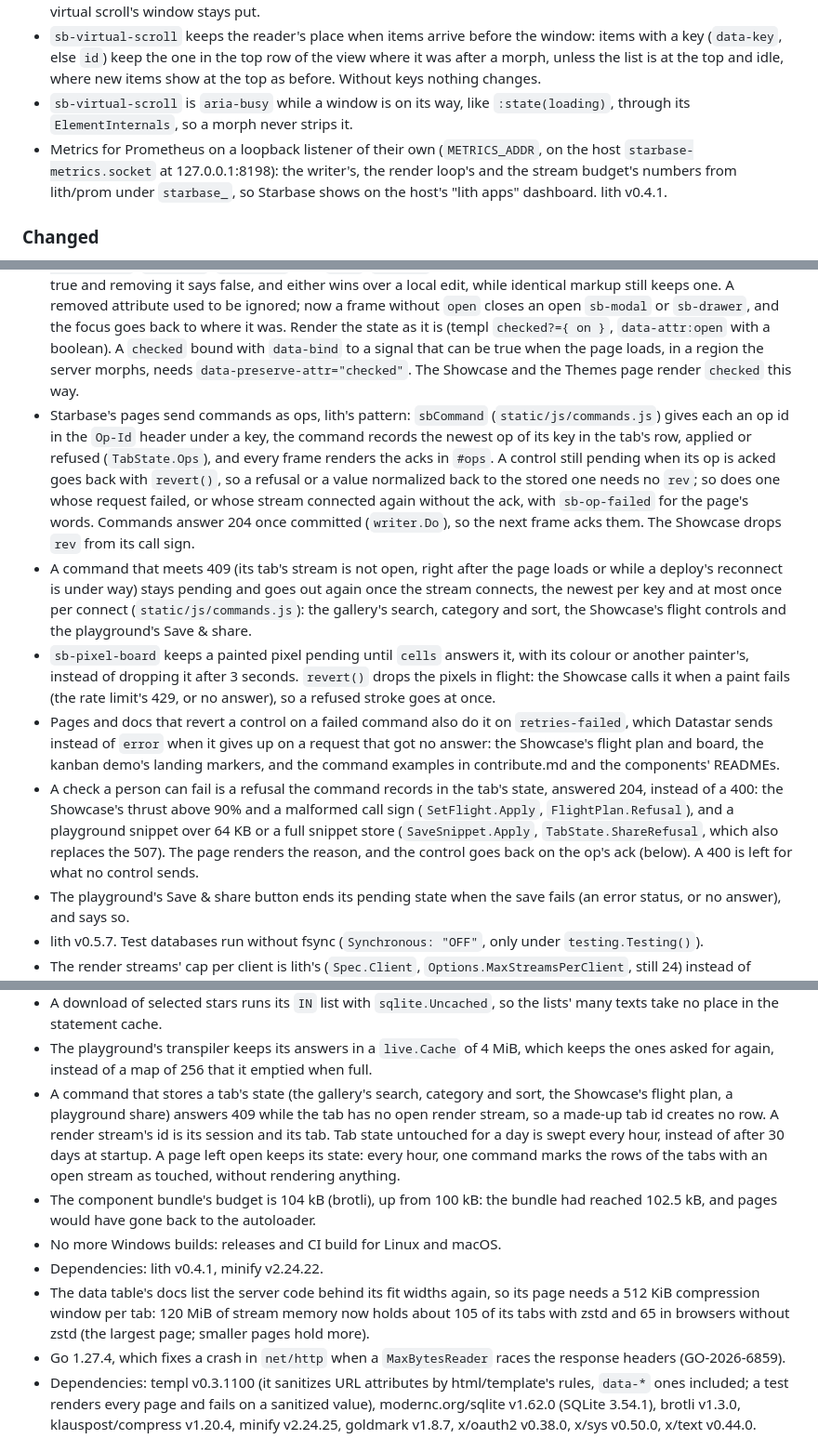
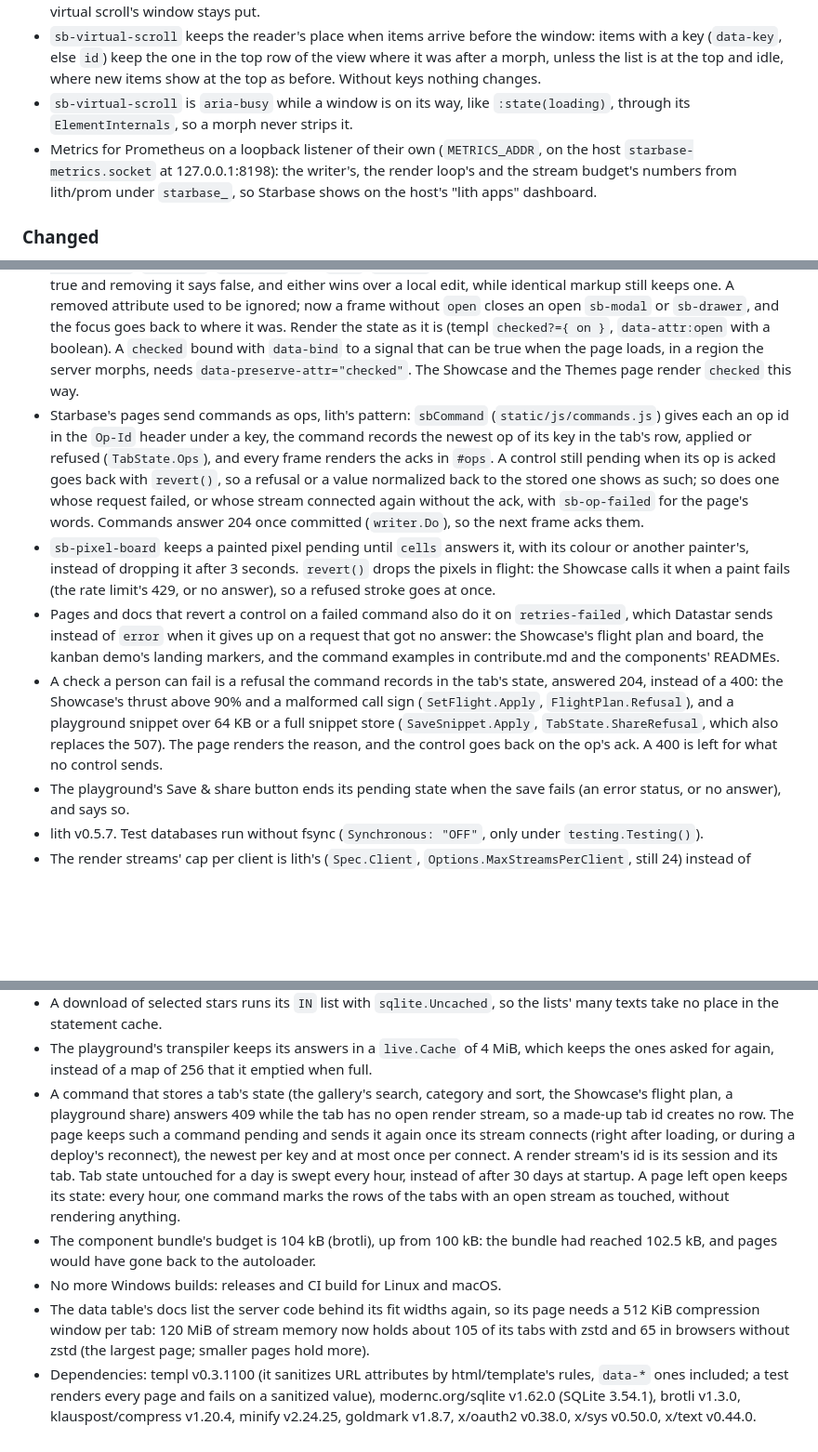
Before and after one commit to zweiundeins/starbase, a Markdown page: CHANGELOG.md, 3 parts joined by grey strips. Shown at 93% size. Drawn GitHub-style; blank space fills up the shorter version.

Commit message:
CHANGELOG: tidy Unreleased, dropping entries later ones replaced

```diff
--- a/CHANGELOG.md
+++ b/CHANGELOG.md
@@ -16,7 +16,7 @@ All notable changes to this project are documented here. The format follows
 - `sb-data-table`: a cell whose text is clipped shows all of it while it is pointed at or focused, over its neighbours, and a cell in the last column grows toward the start. The row keeps its height and the list its scroll size, so the virtual scroll's window stays put.
 - `sb-virtual-scroll` keeps the reader's place when items arrive before the window: items with a key (`data-key`, else `id`) keep the one in the top row of the view where it was after a morph, unless the list is at the top and idle, where new items show at the top as before. Without keys nothing changes.
 - `sb-virtual-scroll` is `aria-busy` while a window is on its way, like `:state(loading)`, through its `ElementInternals`, so a morph never strips it.
-- Metrics for Prometheus on a loopback listener of their own (`METRICS_ADDR`, on the host `starbase-metrics.socket` at 127.0.0.1:8198): the writer's, the render loop's and the stream budget's numbers from lith/prom under `starbase_`, so Starbase shows on the host's "lith apps" dashboard. lith v0.4.1.
+- Metrics for Prometheus on a loopback listener of their own (`METRICS_ADDR`, on the host `starbase-metrics.socket` at 127.0.0.1:8198): the writer's, the render loop's and the stream budget's numbers from lith/prom under `starbase_`, so Starbase shows on the host's "lith apps" dashboard.
 
 ### Changed
 
@@ -24,11 +24,10 @@ All notable changes to this project are documented here. The format follows
 - `sb-tree`: a row's accessible name is its label alone, and its `data-meta` text is the row's description (`aria-describedby`), so a row reads as "Guide" with "3" after it instead of the name "Guide 3"; the "Loading" text is no longer part of the name either. The README has a rule for the page's stylesheet that keeps closed branches hidden until the component upgrades (those without `data-open`, except the ones above the `aria-current` item), and Starbase's pages use it.
 - Flags that are on by default are enumerated `true`/`false` attributes (`oneOf(true, false)`), turned off with `x="false"` as before: `sb-alert` `open`, `sb-code-editor` `line-numbers`, `sb-code-playground` `auto-run`, `sb-count-up` and `sb-odometer` `grouping`, `sb-drawer` `modal` and `closable`, `sb-meter`, `sb-range` and `sb-slider` `show-value`, `sb-modal` `closable`, `sb-nebula` `stars` and `parallax`, `sb-relative-time` `sync`. Markup stays as it is, and every component is now defined on the official Datastar v1.0.5, which refuses a boolean prop's default (a browser test loads them all on it). Their manifests list them as `oneOf` with the values `[true, false]`, which the Playground shows as a switch. A submitted component with `bool.default(…)` is refused.
 - The server's word on `checked` (`sb-toggle`, `sb-checkbox`), `open` (`sb-details`, `sb-popover`, `sb-dropdown`, `sb-date-picker`, `sb-modal`, `sb-drawer`) and `busy` (`sb-busy`) is the attribute's presence, as in HTML: adding it says true and removing it says false, and either wins over a local edit, while identical markup still keeps one. A removed attribute used to be ignored; now a frame without `open` closes an open `sb-modal` or `sb-drawer`, and the focus goes back to where it was. Render the state as it is (templ `checked?={ on }`, `data-attr:open` with a boolean). A `checked` bound with `data-bind` to a signal that can be true when the page loads, in a region the server morphs, needs `data-preserve-attr="checked"`. The Showcase and the Themes page render `checked` this way.
-- Starbase's pages send commands as ops, lith's pattern: `sbCommand` (`static/js/commands.js`) gives each an op id in the `Op-Id` header under a key, the command records the newest op of its key in the tab's row, applied or refused (`TabState.Ops`), and every frame renders the acks in `#ops`. A control still pending when its op is acked goes back with `revert()`, so a refusal or a value normalized back to the stored one needs no `rev`; so does one whose request failed, or whose stream connected again without the ack, with `sb-op-failed` for the page's words. Commands answer 204 once committed (`writer.Do`), so the next frame acks them. The Showcase drops `rev` from its call sign.
-- A command that meets 409 (its tab's stream is not open, right after the page loads or while a deploy's reconnect is under way) stays pending and goes out again once the stream connects, the newest per key and at most once per connect (`static/js/commands.js`): the gallery's search, category and sort, the Showcase's flight controls and the playground's Save & share.
+- Starbase's pages send commands as ops, lith's pattern: `sbCommand` (`static/js/commands.js`) gives each an op id in the `Op-Id` header under a key, the command records the newest op of its key in the tab's row, applied or refused (`TabState.Ops`), and every frame renders the acks in `#ops`. A control still pending when its op is acked goes back with `revert()`, so a refusal or a value normalized back to the stored one shows as such; so does one whose request failed, or whose stream connected again without the ack, with `sb-op-failed` for the page's words. Commands answer 204 once committed (`writer.Do`), so the next frame acks them.
 - `sb-pixel-board` keeps a painted pixel pending until `cells` answers it, with its colour or another painter's, instead of dropping it after 3 seconds. `revert()` drops the pixels in flight: the Showcase calls it when a paint fails (the rate limit's 429, or no answer), so a refused stroke goes at once.
 - Pages and docs that revert a control on a failed command also do it on `retries-failed`, which Datastar sends instead of `error` when it gives up on a request that got no answer: the Showcase's flight plan and board, the kanban demo's landing markers, and the command examples in contribute.md and the components' READMEs.
-- A check a person can fail is a refusal the command records in the tab's state, answered 204, instead of a 400: the Showcase's thrust above 90% and a malformed call sign (`SetFlight.Apply`, `FlightPlan.Refusal`), and a playground snippet over 64 KB or a full snippet store (`SaveSnippet.Apply`, `TabState.ShareRefusal`, which also replaces the 507). The page renders the reason, and the control goes back on the op's ack (below). A 400 is left for what no control sends.
+- A check a person can fail is a refusal the command records in the tab's state, answered 204, instead of a 400: the Showcase's thrust above 90% and a malformed call sign (`SetFlight.Apply`, `FlightPlan.Refusal`), and a playground snippet over 64 KB or a full snippet store (`SaveSnippet.Apply`, `TabState.ShareRefusal`, which also replaces the 507). The page renders the reason, and the control goes back on the op's ack. A 400 is left for what no control sends.
 - The playground's Save & share button ends its pending state when the save fails (an error status, or no answer), and says so.
 - lith v0.5.7. Test databases run without fsync (`Synchronous: "OFF"`, only under `testing.Testing()`).
 - The render streams' cap per client is lith's (`Spec.Client`, `Options.MaxStreamsPerClient`, still 24) instead of Starbase's own counter.
@@ -38,12 +37,10 @@ All notable changes to this project are documented here. The format follows
 - Refusals no person reads (rate limits, a busy writer, a full snippet store, the telemetry stream while the server stops, the downloads' cap) answer with their status and no body, as lith's streams do.
 - A download of selected stars runs its `IN` list with `sqlite.Uncached`, so the lists' many texts take no place in the statement cache.
 - The playground's transpiler keeps its answers in a `live.Cache` of 4 MiB, which keeps the ones asked for again, instead of a map of 256 that it emptied when full.
-- A command that stores a tab's state (the gallery's search, category and sort, the Showcase's flight plan, a playground share) answers 409 while the tab has no open render stream, so a made-up tab id creates no row. A render stream's id is its session and its tab. Tab state untouched for a day is swept every hour, instead of after 30 days at startup. A page left open keeps its state: every hour, one command marks the rows of the tabs with an open stream as touched, without rendering anything.
+- A command that stores a tab's state (the gallery's search, category and sort, the Showcase's flight plan, a playground share) answers 409 while the tab has no open render stream, so a made-up tab id creates no row. The page keeps such a command pending and sends it again once its stream connects (right after loading, or during a deploy's reconnect), the newest per key and at most once per connect. A render stream's id is its session and its tab. Tab state untouched for a day is swept every hour, instead of after 30 days at startup. A page left open keeps its state: every hour, one command marks the rows of the tabs with an open stream as touched, without rendering anything.
 - The component bundle's budget is 104 kB (brotli), up from 100 kB: the bundle had reached 102.5 kB, and pages would have gone back to the autoloader.
 - No more Windows builds: releases and CI build for Linux and macOS.
-- Dependencies: lith v0.4.1, minify v2.24.22.
 - The data table's docs list the server code behind its fit widths again, so its page needs a 512 KiB compression window per tab: 120 MiB of stream memory now holds about 105 of its tabs with zstd and 65 in browsers without zstd (the largest page; smaller pages hold more).
-- Go 1.27.4, which fixes a crash in `net/http` when a `MaxBytesReader` races the response headers (GO-2026-6859).
 - Dependencies: templ v0.3.1100 (it sanitizes URL attributes by html/template's rules, `data-*` ones included; a test renders every page and fails on a sanitized value), modernc.org/sqlite v1.62.0 (SQLite 3.54.1), brotli v1.3.0, klauspost/compress v1.20.4, minify v2.24.25, goldmark v1.8.7, x/oauth2 v0.38.0, x/sys v0.50.0, x/text v0.44.0.
 
 ### Removed
```
Also changed, not shown: other parts of CHANGELOG.md (+1 -1 lines).
